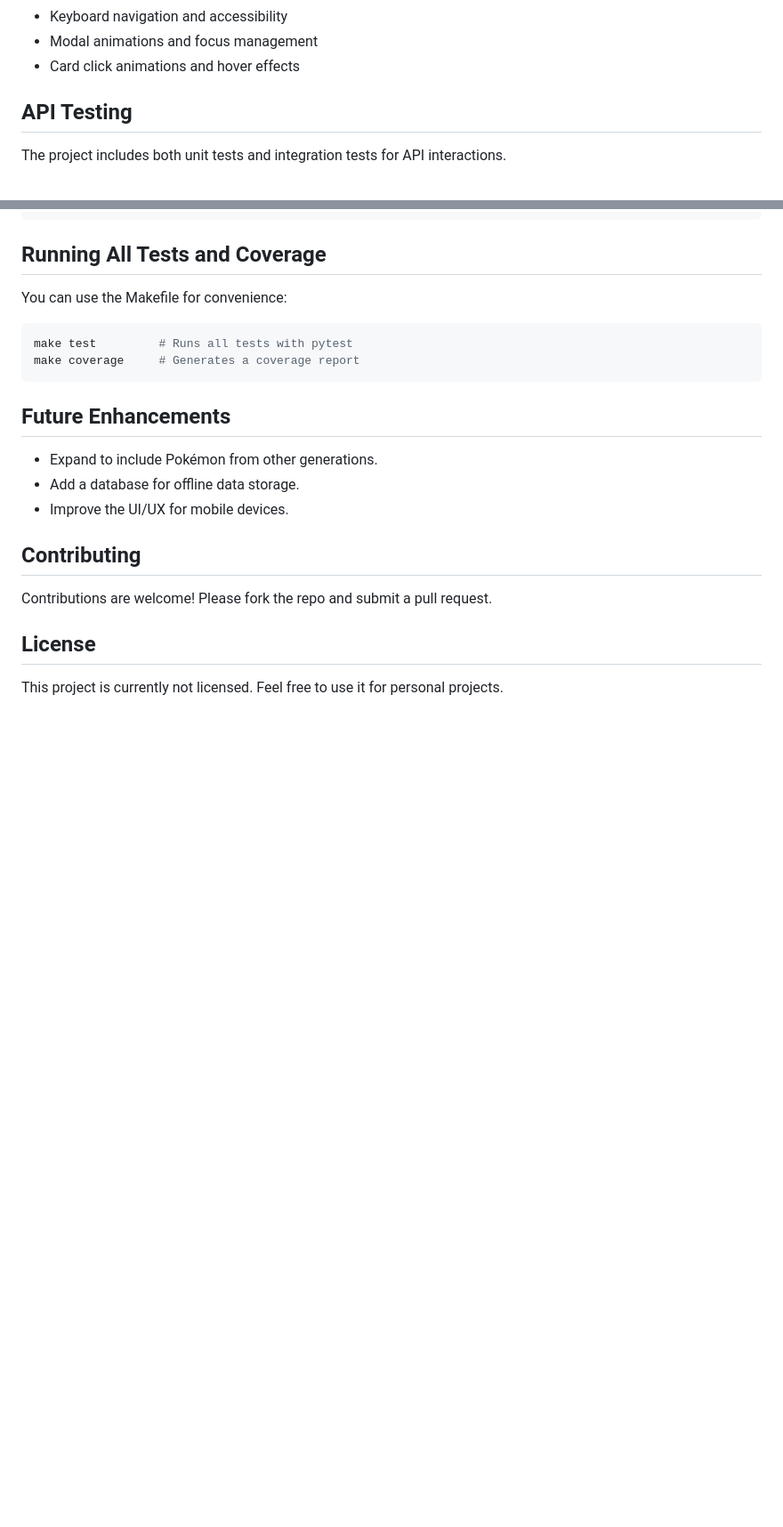
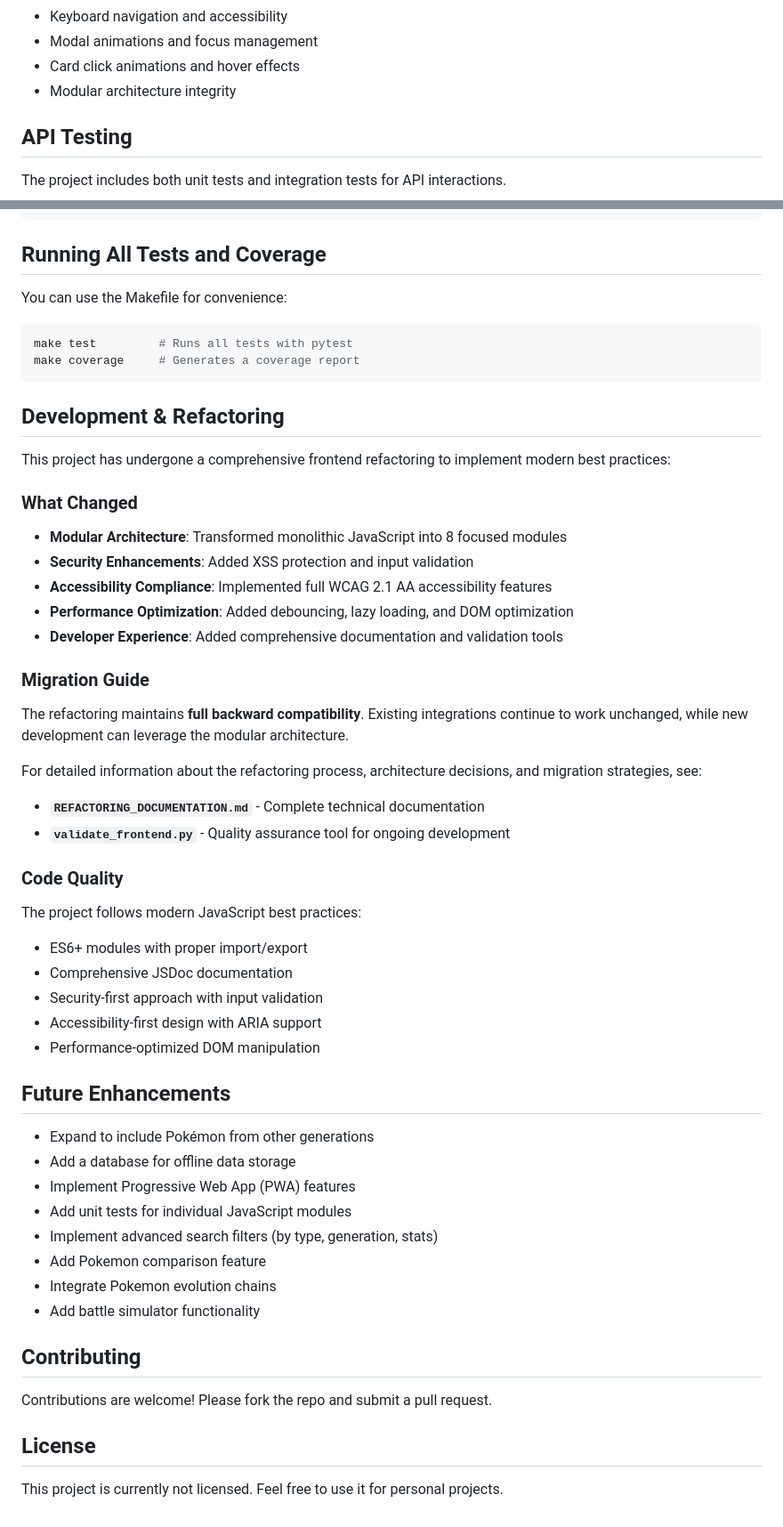
Before and after one commit to kiefertaylorland/pokedex, a Markdown page: README.md, 2 parts joined by grey strips. Shown at 89% size. Rendered like a GitHub page; blank space fills up the shorter version.

````diff
--- a/README.md
+++ b/README.md
@@ -206,6 +290,7 @@ Test categories include:
 - Keyboard navigation and accessibility
 - Modal animations and focus management
 - Card click animations and hover effects
+- Modular architecture integrity
 
 ## API Testing
 
@@ -238,11 +323,45 @@ make test         # Runs all tests with pytest
 make coverage     # Generates a coverage report
 ```
 
+## Development & Refactoring
+
+This project has undergone a comprehensive frontend refactoring to implement modern best practices:
+
+### What Changed
+
+- **Modular Architecture**: Transformed monolithic JavaScript into 8 focused modules
+- **Security Enhancements**: Added XSS protection and input validation
+- **Accessibility Compliance**: Implemented full WCAG 2.1 AA accessibility features
+- **Performance Optimization**: Added debouncing, lazy loading, and DOM optimization
+- **Developer Experience**: Added comprehensive documentation and validation tools
+
+### Migration Guide
+
+The refactoring maintains **full backward compatibility**. Existing integrations continue to work unchanged, while new development can leverage the modular architecture.
+
+For detailed information about the refactoring process, architecture decisions, and migration strategies, see:
+- **`REFACTORING_DOCUMENTATION.md`** - Complete technical documentation
+- **`validate_frontend.py`** - Quality assurance tool for ongoing development
+
+### Code Quality
+
+The project follows modern JavaScript best practices:
+- ES6+ modules with proper import/export
+- Comprehensive JSDoc documentation
+- Security-first approach with input validation
+- Accessibility-first design with ARIA support
+- Performance-optimized DOM manipulation
+
 ## Future Enhancements
 
-- Expand to include Pokémon from other generations.
-- Add a database for offline data storage.
-- Improve the UI/UX for mobile devices.
+- Expand to include Pokémon from other generations
+- Add a database for offline data storage
+- Implement Progressive Web App (PWA) features
+- Add unit tests for individual JavaScript modules
+- Implement advanced search filters (by type, generation, stats)
+- Add Pokemon comparison feature
+- Integrate Pokemon evolution chains
+- Add battle simulator functionality
 
 ## Contributing
 
````
Also changed, not shown: other parts of README.md (+101 -17 lines).
